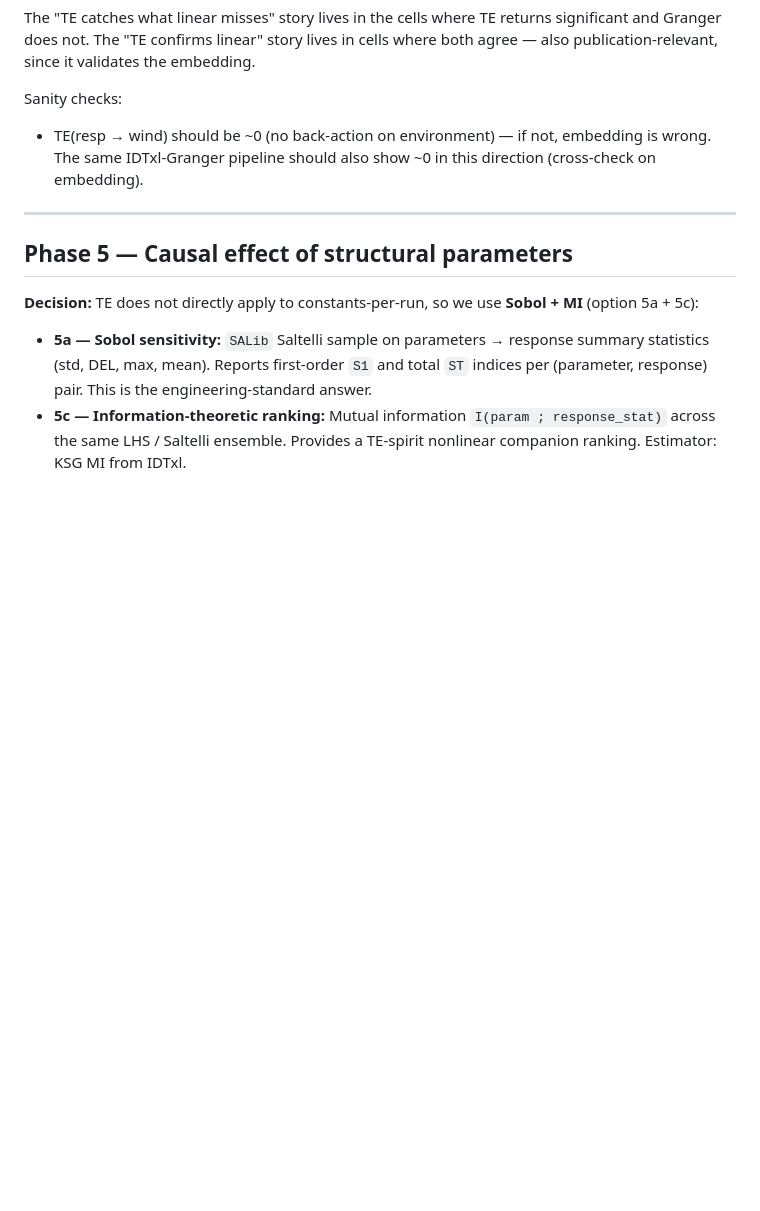
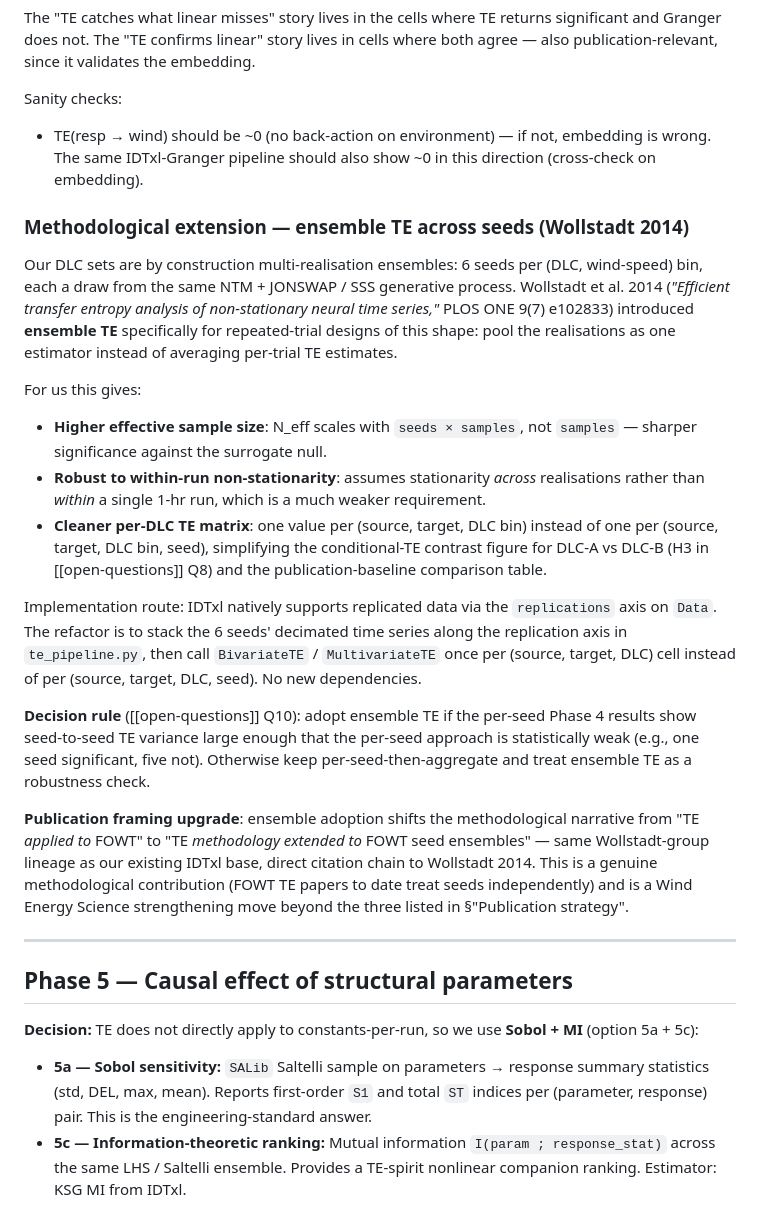
Before and after one commit to sinahdme/fowt-te-causal, a Markdown page: PLAN.md, the part around the change. Rendered like a GitHub page; blank space fills up the shorter version.

```diff
--- a/PLAN.md
+++ b/PLAN.md
@@ -367,6 +367,47 @@ Sanity checks:
   embedding is wrong. The same IDTxl-Granger pipeline should also show
   ~0 in this direction (cross-check on embedding).
 
+### Methodological extension — ensemble TE across seeds (Wollstadt 2014)
+
+Our DLC sets are by construction multi-realisation ensembles: 6 seeds
+per (DLC, wind-speed) bin, each a draw from the same NTM + JONSWAP / SSS
+generative process. Wollstadt et al. 2014 (*"Efficient transfer entropy
+analysis of non-stationary neural time series,"* PLOS ONE 9(7) e102833)
+introduced **ensemble TE** specifically for repeated-trial designs of
+this shape: pool the realisations as one estimator instead of averaging
+per-trial TE estimates.
+
+For us this gives:
+- **Higher effective sample size**: N_eff scales with `seeds × samples`,
+  not `samples` — sharper significance against the surrogate null.
+- **Robust to within-run non-stationarity**: assumes stationarity *across*
+  realisations rather than *within* a single 1-hr run, which is a much
+  weaker requirement.
+- **Cleaner per-DLC TE matrix**: one value per (source, target, DLC bin)
+  instead of one per (source, target, DLC bin, seed), simplifying the
+  conditional-TE contrast figure for DLC-A vs DLC-B (H3 in
+  [[open-questions]] Q8) and the publication-baseline comparison table.
+
+Implementation route: IDTxl natively supports replicated data via the
+`replications` axis on `Data`. The refactor is to stack the 6 seeds'
+decimated time series along the replication axis in `te_pipeline.py`,
+then call `BivariateTE` / `MultivariateTE` once per (source, target,
+DLC) cell instead of per (source, target, DLC, seed). No new dependencies.
+
+**Decision rule** ([[open-questions]] Q10): adopt ensemble TE if the
+per-seed Phase 4 results show seed-to-seed TE variance large enough that
+the per-seed approach is statistically weak (e.g., one seed significant,
+five not). Otherwise keep per-seed-then-aggregate and treat ensemble TE
+as a robustness check.
+
+**Publication framing upgrade**: ensemble adoption shifts the
+methodological narrative from "TE *applied to* FOWT" to "TE *methodology
+extended to* FOWT seed ensembles" — same Wollstadt-group lineage as our
+existing IDTxl base, direct citation chain to Wollstadt 2014. This is a
+genuine methodological contribution (FOWT TE papers to date treat seeds
+independently) and is a Wind Energy Science strengthening move beyond
+the three listed in §"Publication strategy".
+
 ---
 
 ## Phase 5 — Causal effect of structural parameters
```
Also changed, not shown: pages/open-questions.md (+52 -0 lines).
